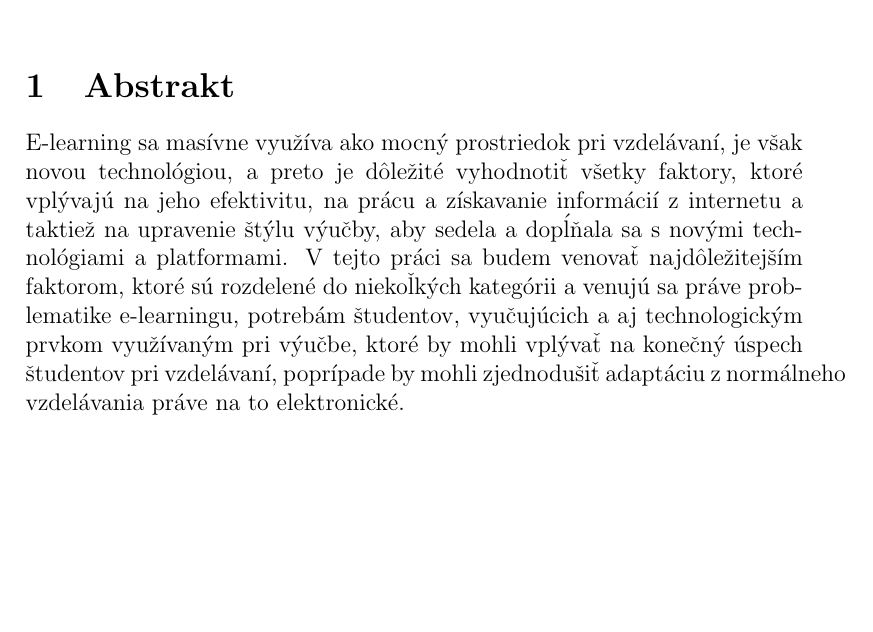
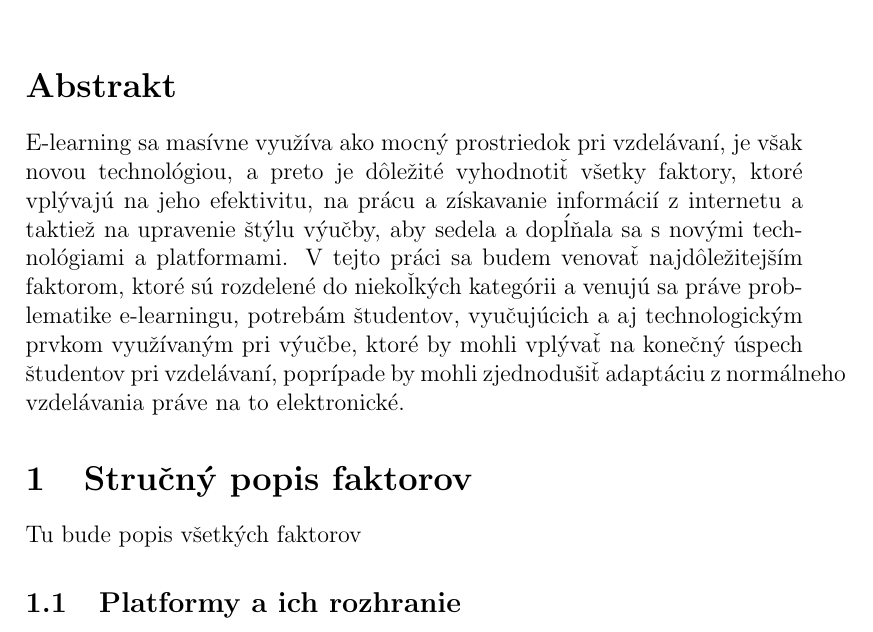
Before and after one commit to tcervena/MIP_proj, a LaTeX document (clanok.tex): part of the page, cut so that both start at the same text, the shorter picture padded with empty space. Compiled offline with pdfLaTeX.

Commit message:
tex uprava

```diff
--- a/clanok.tex
+++ b/clanok.tex
@@ -3,7 +3,10 @@
 \author{Tatiana Červená}
 \begin{document}
 \maketitle
-\section{Abstrakt}
+\section*{Abstrakt}
 E-learning sa masívne využíva ako mocný prostriedok pri vzdelávaní, je však novou technológiou, a preto je dôležité vyhodnotiť všetky faktory, ktoré vplývajú na jeho efektivitu, na prácu a získavanie informácií z internetu a taktiež na upravenie štýlu výučby, aby sedela a dopĺňala sa s novými technológiami a platformami. V tejto práci sa budem venovať najdôležitejším faktorom, ktoré sú rozdelené do niekoľkých kategórii a venujú sa práve problematike e-learningu, potrebám študentov, vyučujúcich a aj technologickým prvkom využívaným pri výučbe, ktoré by mohli vplývať na konečný úspech študentov pri vzdelávaní, poprípade by mohli zjednodušiť adaptáciu z normálneho vzdelávania práve na to elektronické.
+\section{Stručný popis faktorov}
+Tu bude popis všetkých faktorov
+\subsection{Platformy a ich rozhranie}
 
 \end{document}
```
